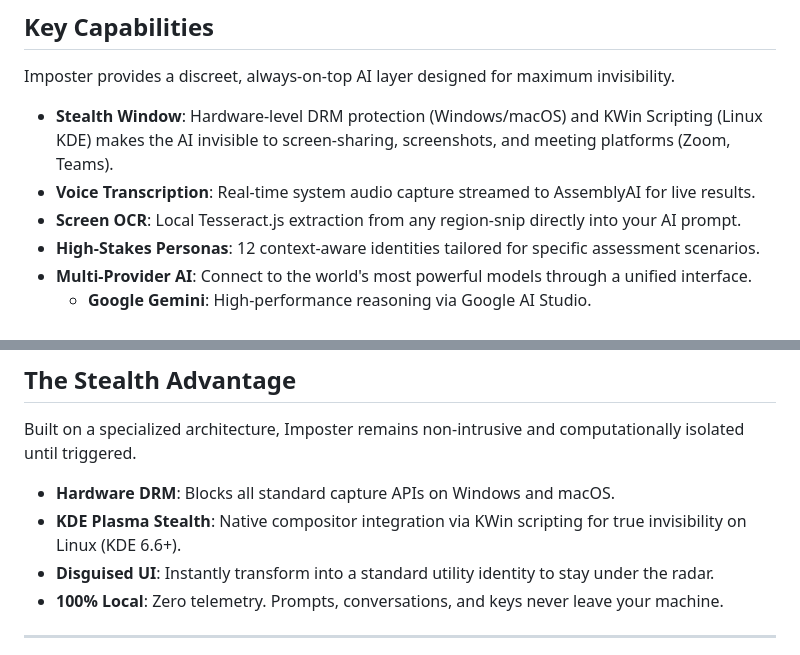
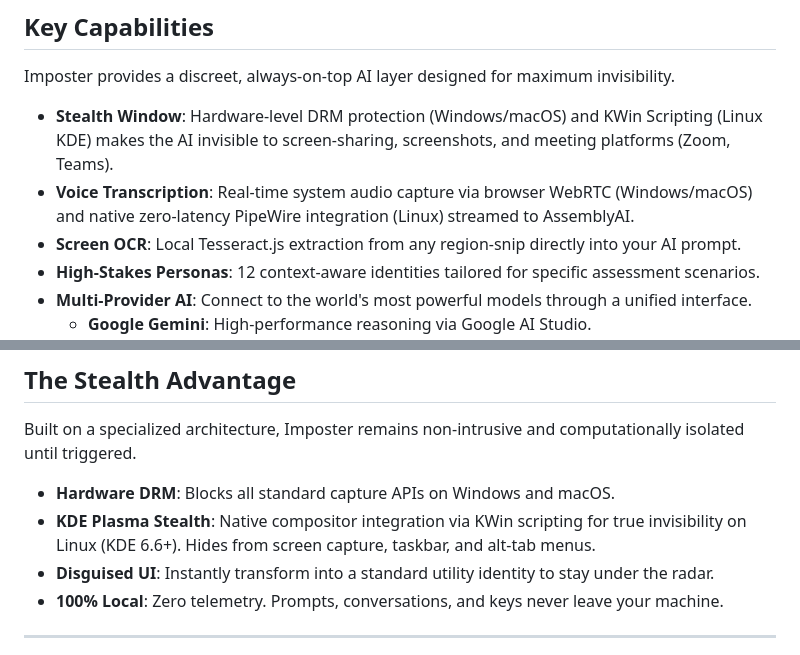
Before and after one commit to Dhritikrishna123/Imposter, a Markdown page: README.md, 2 parts joined by grey strips. Rendered like a GitHub page.

Commit message:
doc: readme updated

```diff
--- a/README.md
+++ b/README.md
@@ -15,7 +15,7 @@
 Imposter provides a discreet, always-on-top AI layer designed for maximum invisibility.
 
 *   **Stealth Window**: Hardware-level DRM protection (Windows/macOS) and KWin Scripting (Linux KDE) makes the AI invisible to screen-sharing, screenshots, and meeting platforms (Zoom, Teams).
-*   **Voice Transcription**: Real-time system audio capture streamed to AssemblyAI for live results.
+*   **Voice Transcription**: Real-time system audio capture via browser WebRTC (Windows/macOS) and native zero-latency PipeWire integration (Linux) streamed to AssemblyAI.
 *   **Screen OCR**: Local Tesseract.js extraction from any region-snip directly into your AI prompt.
 *   **High-Stakes Personas**: 12 context-aware identities tailored for specific assessment scenarios.
 *   **Multi-Provider AI**: Connect to the world's most powerful models through a unified interface.
@@ -40,7 +40,7 @@ Imposter provides a discreet, always-on-top AI layer designed for maximum invisi
 Built on a specialized architecture, Imposter remains non-intrusive and computationally isolated until triggered.
 
 *   **Hardware DRM**: Blocks all standard capture APIs on Windows and macOS.
-*   **KDE Plasma Stealth**: Native compositor integration via KWin scripting for true invisibility on Linux (KDE 6.6+).
+*   **KDE Plasma Stealth**: Native compositor integration via KWin scripting for true invisibility on Linux (KDE 6.6+). Hides from screen capture, taskbar, and alt-tab menus.
 *   **Disguised UI**: Instantly transform into a standard utility identity to stay under the radar.
 *   **100% Local**: Zero telemetry. Prompts, conversations, and keys never leave your machine.
 
```
